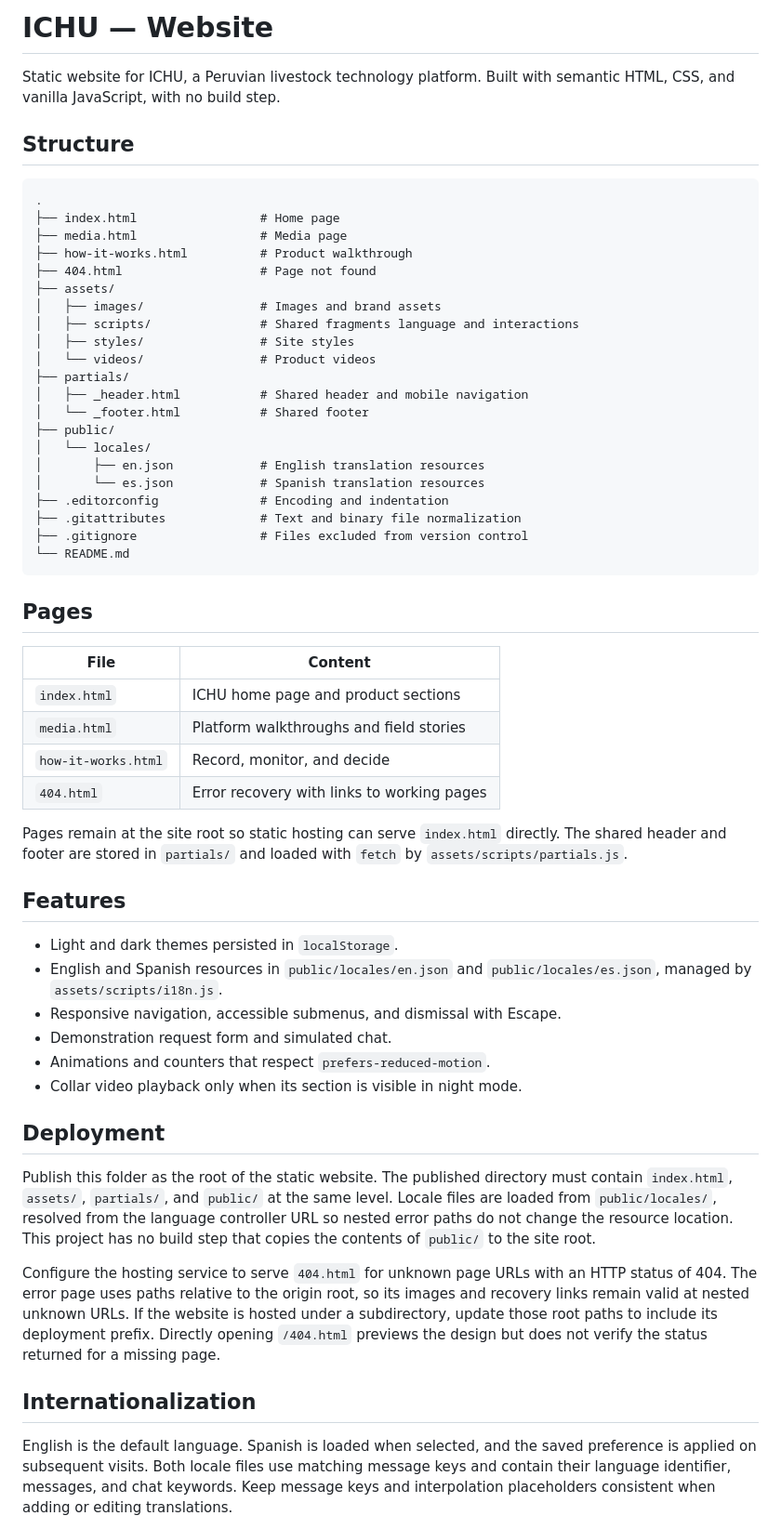
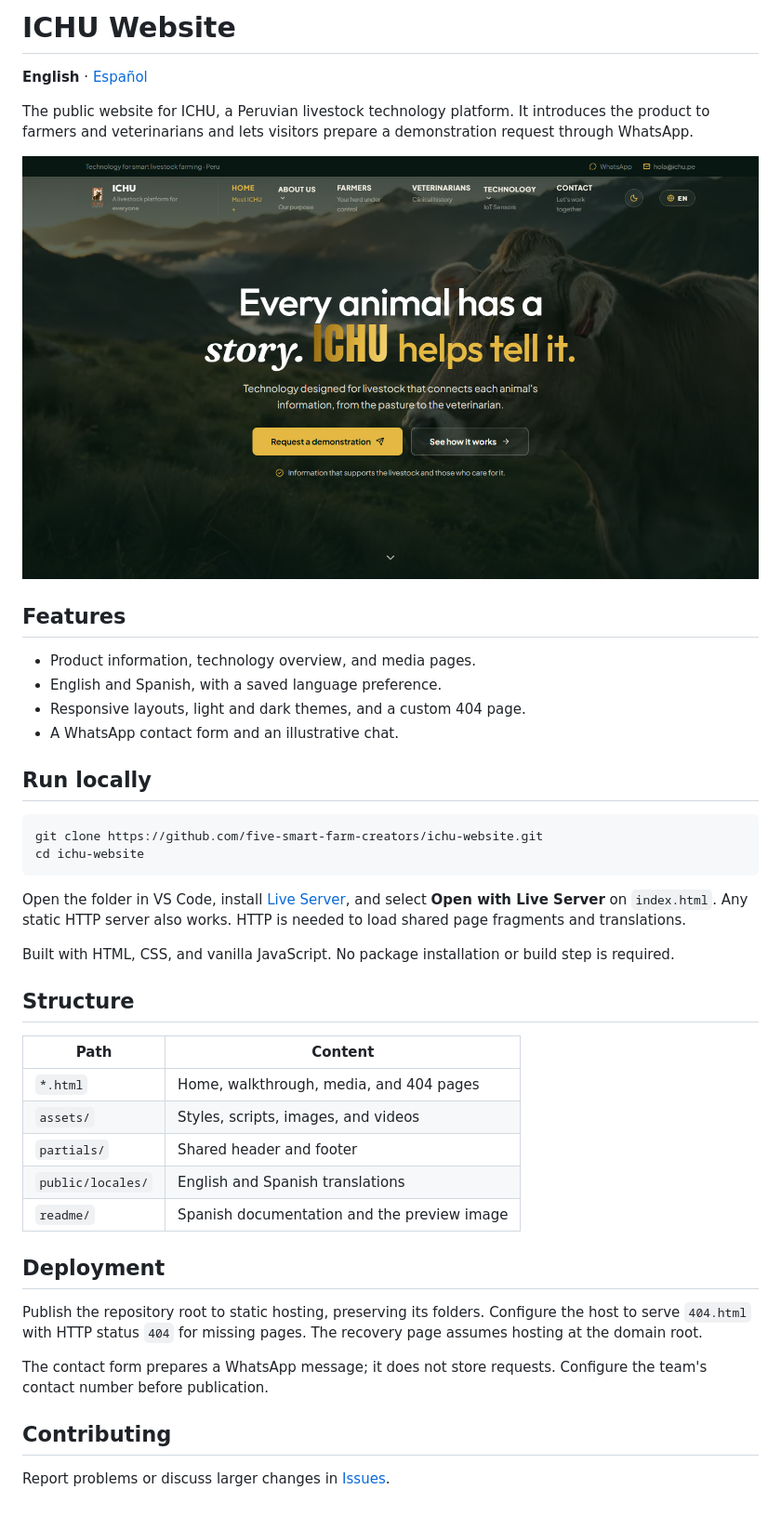
Before and after one commit to five-smart-farm-creators/ichu-website, a Markdown page: README.md, the part around one of its changes. Shown at 93% size. Rendered like a GitHub page; pictures changed too: readme/website-preview.png (added).

Commit message:
docs(readme): simplify setup and add Spanish documentation

````diff
--- a/README.md
+++ b/README.md
@@ -1,60 +1,46 @@
-# ICHU — Website
+# ICHU Website
 
-Static website for ICHU, a Peruvian livestock technology platform. Built with semantic HTML, CSS, and vanilla JavaScript, with no build step.
+**English** · [Español](readme/README.es.md)
+
+The public website for ICHU, a Peruvian livestock technology platform. It introduces the product to farmers and veterinarians and lets visitors prepare a demonstration request through WhatsApp.
+
+![ICHU website home page](readme/website-preview.png)
+
+## Features
+
+- Product information, technology overview, and media pages.
+- English and Spanish, with a saved language preference.
+- Responsive layouts, light and dark themes, and a custom 404 page.
+- A WhatsApp contact form and an illustrative chat.
+
+## Run locally
+
+```sh
+git clone https://github.com/five-smart-farm-creators/ichu-website.git
+cd ichu-website
+```
+
+Open the folder in VS Code, install [Live Server](https://marketplace.visualstudio.com/items?itemName=ritwickdey.LiveServer), and select **Open with Live Server** on `index.html`. Any static HTTP server also works. HTTP is needed to load shared page fragments and translations.
+
+Built with HTML, CSS, and vanilla JavaScript. No package installation or build step is required.
 
 ## Structure
 
-```text
-.
-├── index.html                 # Home page
-├── media.html                 # Media page
-├── how-it-works.html          # Product walkthrough
-├── 404.html                   # Page not found
-├── assets/
-│   ├── images/                # Images and brand assets
-│   ├── scripts/               # Shared fragments language and interactions
-│   ├── styles/                # Site styles
-│   └── videos/                # Product videos
-├── partials/
-│   ├── _header.html           # Shared header and mobile navigation
-│   └── _footer.html           # Shared footer
-├── public/
-│   └── locales/
-│       ├── en.json            # English translation resources
-│       └── es.json            # Spanish translation resources
-├── .editorconfig              # Encoding and indentation
-├── .gitattributes             # Text and binary file normalization
-├── .gitignore                 # Files excluded from version control
-└── README.md
-```
-
-## Pages
-
-| File | Content |
-|---|---|
-| `index.html` | ICHU home page and product sections |
-| `media.html` | Platform walkthroughs and field stories |
-| `how-it-works.html` | Record, monitor, and decide |
-| `404.html` | Error recovery with links to working pages |
-
-Pages remain at the site root so static hosting can serve `index.html` directly. The shared header and footer are stored in `partials/` and loaded with `fetch` by `assets/scripts/partials.js`.
-
-## Features
-
-- Light and dark themes persisted in `localStorage`.
-- English and Spanish resources in `public/locales/en.json` and `public/locales/es.json`, managed by `assets/scripts/i18n.js`.
-- Responsive navigation, accessible submenus, and dismissal with Escape.
-- Demonstration request form and simulated chat.
-- Animations and counters that respect `prefers-reduced-motion`.
-- Collar video playback only when its section is visible in night mode.
+| Path | Content |
+| --- | --- |
+| `*.html` | Home, walkthrough, media, and 404 pages |
+| `assets/` | Styles, scripts, images, and videos |
+| `partials/` | Shared header and footer |
+| `public/locales/` | English and Spanish translations |
+| `readme/` | Spanish documentation and the preview image |
 
 ## Deployment
 
-Publish this folder as the root of the static website. The published directory must contain `index.html`, `assets/`, `partials/`, and `public/` at the same level. Locale files are loaded from `public/locales/`, resolved from the language controller URL so nested error paths do not change the resource location. This project has no build step that copies the contents of `public/` to the site root.
+Publish the repository root to static hosting, preserving its folders. Configure the host to serve `404.html` with HTTP status `404` for missing pages. The recovery page assumes hosting at the domain root.
 
-Configure the hosting service to serve `404.html` for unknown page URLs with an HTTP status of 404. The error page uses paths relative to the origin root, so its images and recovery links remain valid at nested unknown URLs. If the website is hosted under a subdirectory, update those root paths to include its deployment prefix. Directly opening `/404.html` previews the design but does not verify the status returned for a missing page.
+The contact form prepares a WhatsApp message; it does not store requests. Configure the team's contact number before publication.
 
-## Internationalization
+## Contributing
 
-English is the default language. Spanish is loaded when selected, and the saved preference is applied on subsequent visits. Both locale files use matching message keys and contain their language identifier, messages, and chat keywords. Keep message keys and interpolation placeholders consistent when adding or editing translations.
+Report problems or discuss larger changes in [Issues](https://github.com/five-smart-farm-creators/ichu-website/issues).
 
````
Also changed, not shown: other parts of README.md (+1 -9 lines), readme/README.es.md (added, +47 -0 lines).
